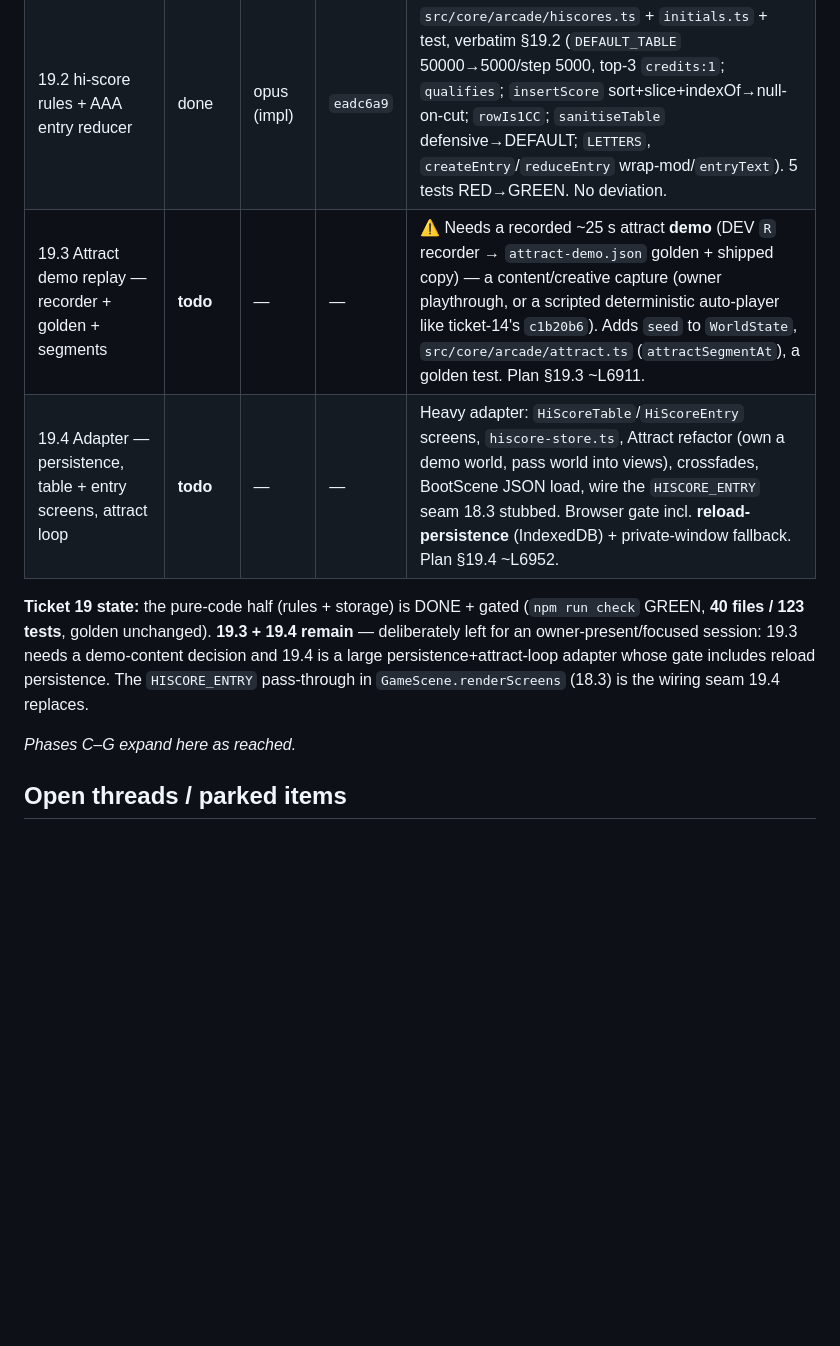
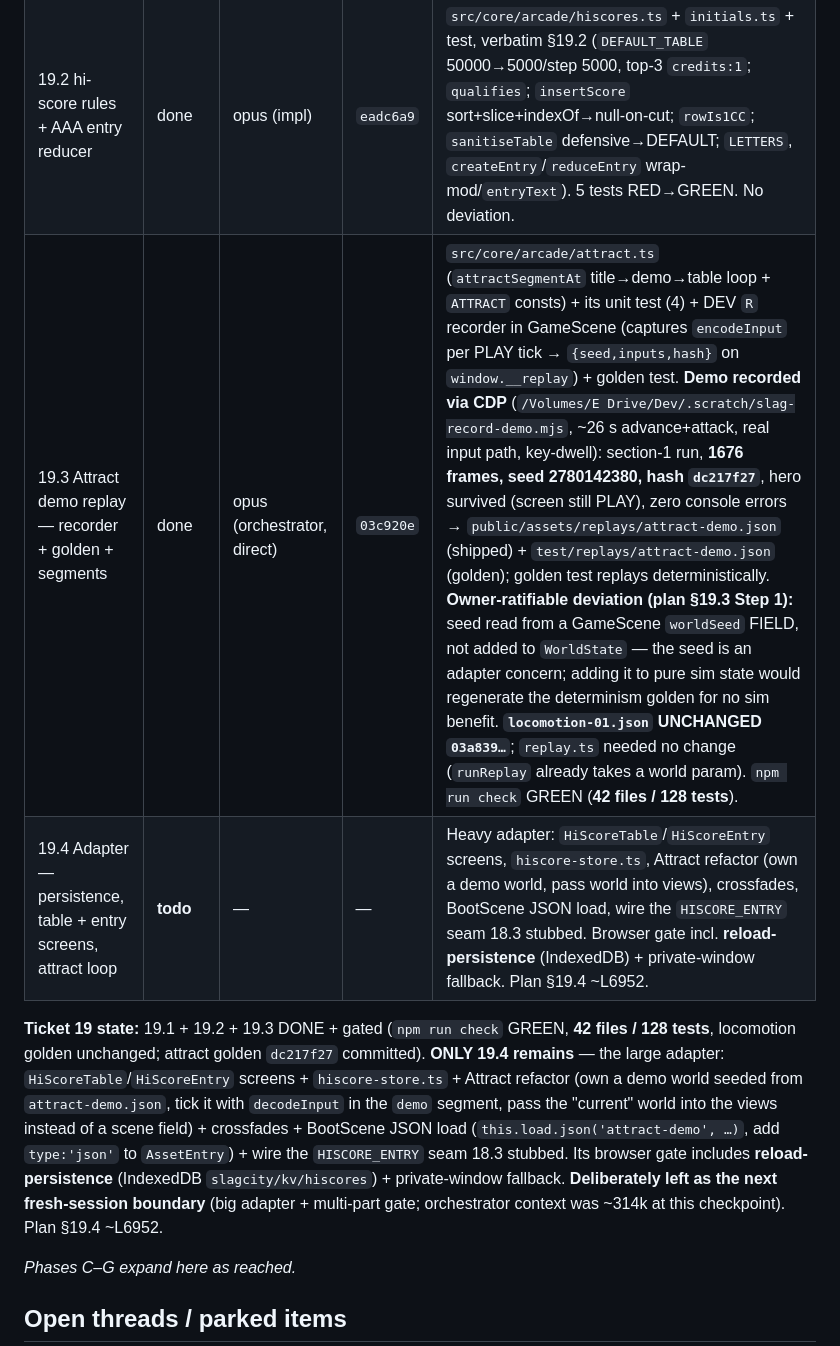
Before and after one commit to 007U5H4R/slag-city, a Markdown page: docs/build/LEDGER.md, the part around the change. Rendered like a GitHub page; blank space fills up the shorter version.

Commit message:
docs: baton + ledger — ticket 19.3 attract demo replay done
Co-Authored-By: Claude Opus 4.8 <noreply@anthropic.com>
Claude-Session: https://claude.ai/code/session_01Czv7P3SFZES9o2ByvRVVQZ

```diff
--- a/docs/build/LEDGER.md
+++ b/docs/build/LEDGER.md
@@ -540,10 +540,10 @@ contradictions to ratify** (independently verified: check GREEN, golden unchange
 |------|--------|-------|--------|-------|
 | 19.1 kv-store (IndexedDB + memory fallback) | done | opus (impl) | `3eb940b` | `src/shell/kv-store.ts` + test, verbatim §19.1 (`KvStore`, `HISCORES_KEY`, `memoryKv`, `openDB`, `openKv` falls back to memory when `indexedDB` undefined/open rejects). 2 tests RED→GREEN (node → fallback path). No deviation. |
 | 19.2 hi-score rules + AAA entry reducer | done | opus (impl) | `eadc6a9` | `src/core/arcade/hiscores.ts` + `initials.ts` + test, verbatim §19.2 (`DEFAULT_TABLE` 50000→5000/step 5000, top-3 `credits:1`; `qualifies`; `insertScore` sort+slice+indexOf→null-on-cut; `rowIs1CC`; `sanitiseTable` defensive→DEFAULT; `LETTERS`, `createEntry`/`reduceEntry` wrap-mod/`entryText`). 5 tests RED→GREEN. No deviation. |
-| 19.3 Attract demo replay — recorder + golden + segments | **todo** | — | — | ⚠ Needs a recorded ~25 s attract **demo** (DEV `R` recorder → `attract-demo.json` golden + shipped copy) — a content/creative capture (owner playthrough, or a scripted deterministic auto-player like ticket-14's `c1b20b6`). Adds `seed` to `WorldState`, `src/core/arcade/attract.ts` (`attractSegmentAt`), a golden test. Plan §19.3 ~L6911. |
+| 19.3 Attract demo replay — recorder + golden + segments | done | opus (orchestrator, direct) | `03c920e` | `src/core/arcade/attract.ts` (`attractSegmentAt` title→demo→table loop + `ATTRACT` consts) + its unit test (4) + DEV `R` recorder in GameScene (captures `encodeInput` per PLAY tick → `{seed,inputs,hash}` on `window.__replay`) + golden test. **Demo recorded via CDP** (`/Volumes/E Drive/Dev/.scratch/slag-record-demo.mjs`, ~26 s advance+attack, real input path, key-dwell): section-1 run, **1676 frames, seed 2780142380, hash `dc217f27`**, hero survived (screen still PLAY), zero console errors → `public/assets/replays/attract-demo.json` (shipped) + `test/replays/attract-demo.json` (golden); golden test replays deterministically. **Owner-ratifiable deviation (plan §19.3 Step 1):** seed read from a GameScene `worldSeed` FIELD, not added to `WorldState` — the seed is an adapter concern; adding it to pure sim state would regenerate the determinism golden for no sim benefit. **`locomotion-01.json` UNCHANGED `03a839…`**; `replay.ts` needed no change (`runReplay` already takes a world param). `npm run check` GREEN (**42 files / 128 tests**). |
 | 19.4 Adapter — persistence, table + entry screens, attract loop | **todo** | — | — | Heavy adapter: `HiScoreTable`/`HiScoreEntry` screens, `hiscore-store.ts`, Attract refactor (own a demo world, pass world into views), crossfades, BootScene JSON load, wire the `HISCORE_ENTRY` seam 18.3 stubbed. Browser gate incl. **reload-persistence** (IndexedDB) + private-window fallback. Plan §19.4 ~L6952. |
 
-**Ticket 19 state:** the pure-code half (rules + storage) is DONE + gated (`npm run check` GREEN, **40 files / 123 tests**, golden unchanged). **19.3 + 19.4 remain** — deliberately left for an owner-present/focused session: 19.3 needs a demo-content decision and 19.4 is a large persistence+attract-loop adapter whose gate includes reload persistence. The `HISCORE_ENTRY` pass-through in `GameScene.renderScreens` (18.3) is the wiring seam 19.4 replaces.
+**Ticket 19 state:** 19.1 + 19.2 + 19.3 DONE + gated (`npm run check` GREEN, **42 files / 128 tests**, locomotion golden unchanged; attract golden `dc217f27` committed). **ONLY 19.4 remains** — the large adapter: `HiScoreTable`/`HiScoreEntry` screens + `hiscore-store.ts` + Attract refactor (own a demo world seeded from `attract-demo.json`, tick it with `decodeInput` in the `demo` segment, pass the "current" world into the views instead of a scene field) + crossfades + BootScene JSON load (`this.load.json('attract-demo', …)`, add `type:'json'` to `AssetEntry`) + wire the `HISCORE_ENTRY` seam 18.3 stubbed. Its browser gate includes **reload-persistence** (IndexedDB `slagcity/kv/hiscores`) + private-window fallback. **Deliberately left as the next fresh-session boundary** (big adapter + multi-part gate; orchestrator context was ~314k at this checkpoint). Plan §19.4 ~L6952.
 
 _Phases C–G expand here as reached._
 
```
Also changed, not shown: HANDOFF.md (+3 -4 lines).
